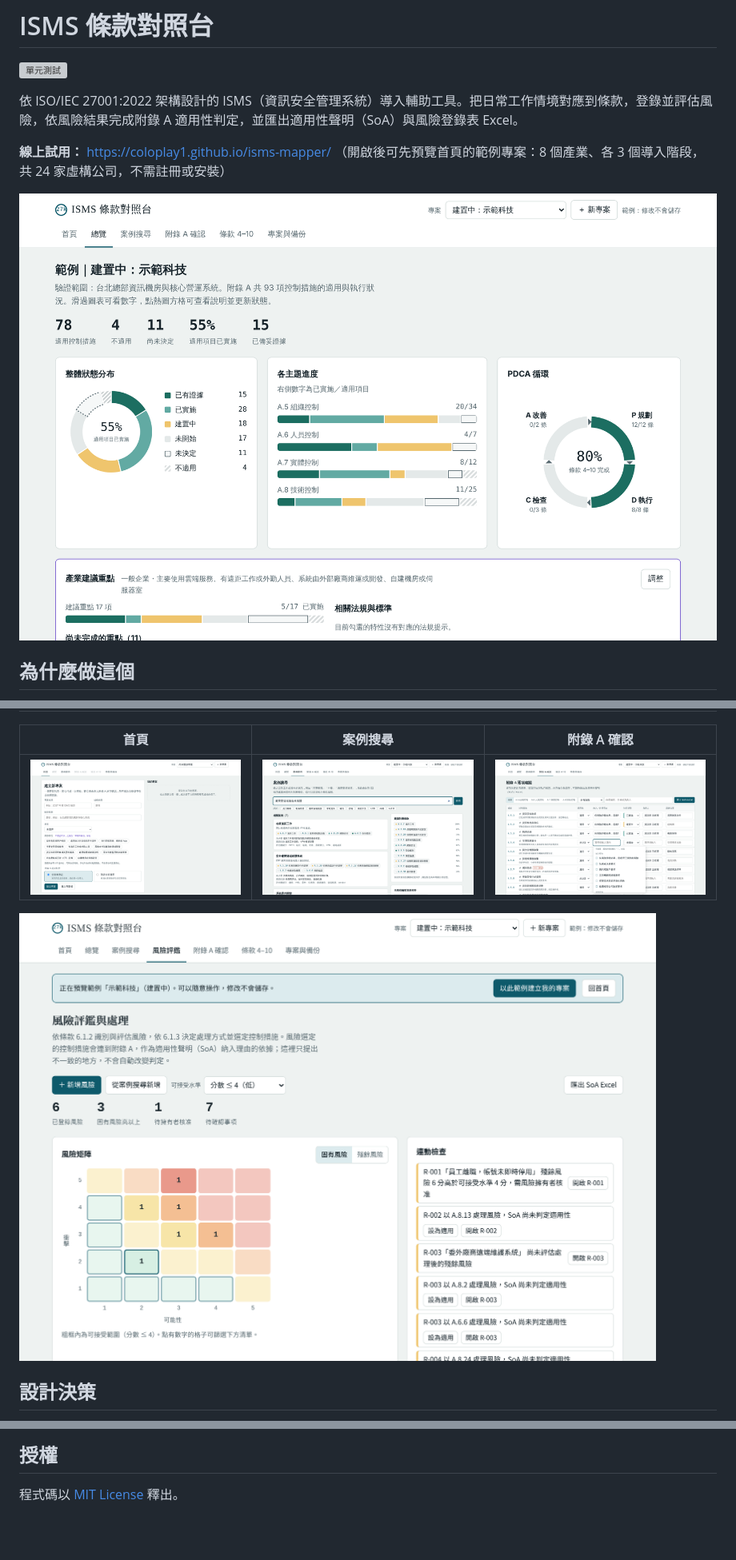
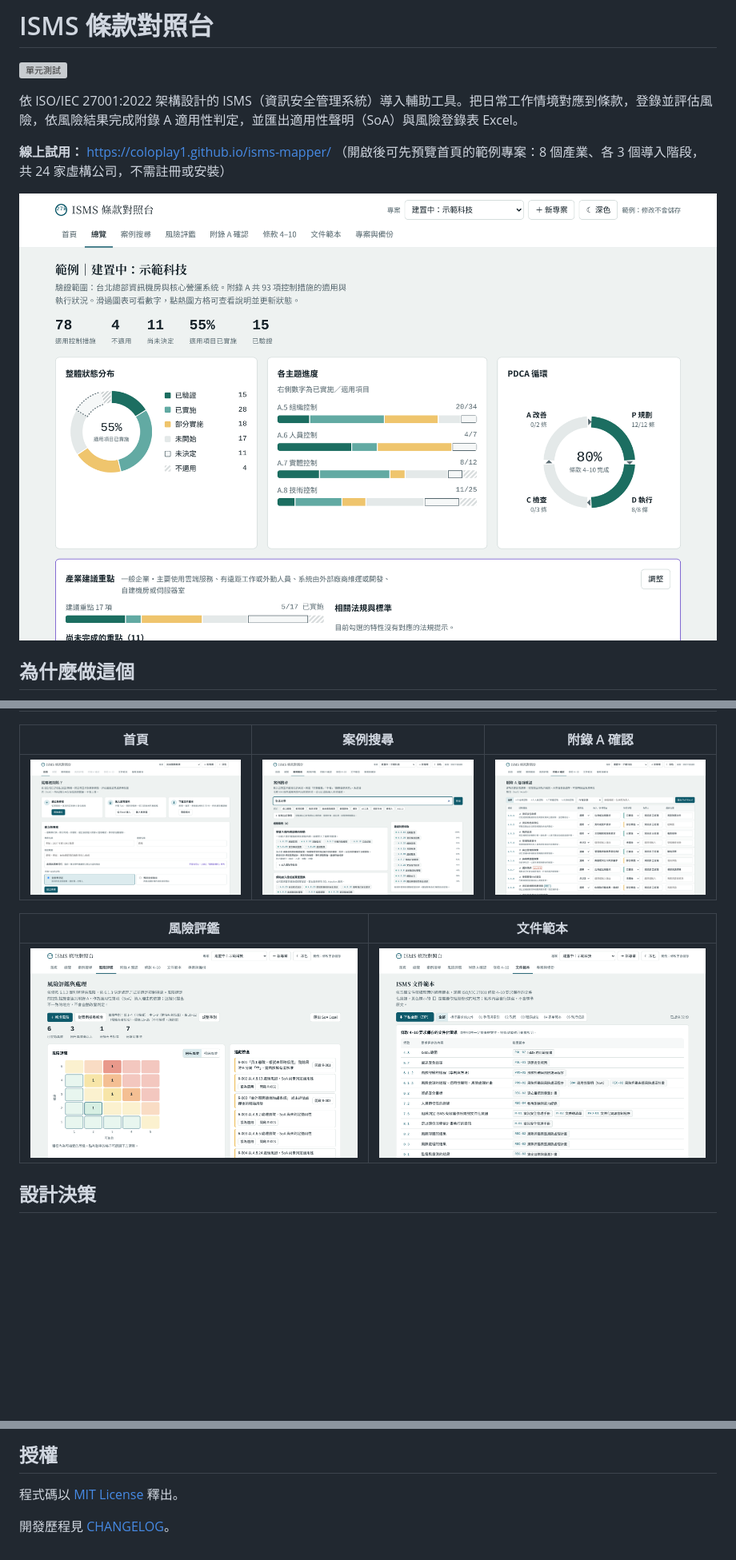
Before and after one commit to coloplay1/isms-mapper, a Markdown page: README.md, 3 parts joined by grey strips. Shown at 80% size. Drawn GitHub-style; pictures changed too: docs/annex.png, docs/docs.png (added), docs/home.png; blank space fills up the shorter version; grey boxes are pictures that could not be loaded.

```diff
--- a/README.md
+++ b/README.md
@@ -34,7 +34,10 @@
 |---|---|---|
 | ![首頁](docs/home.png) | ![案例搜尋](docs/search.png) | ![附錄 A](docs/annex.png) |
 
-![風險評鑑](docs/risks.png)
+
+| 風險評鑑 | 文件範本 |
+|---|---|
+| ![風險評鑑](docs/risks.png) | ![文件範本](docs/docs.png) |
 
 ## 設計決策
 
@@ -181,3 +186,5 @@ npm test
 ## 授權
 
 程式碼以 [MIT License](LICENSE) 釋出。
+
+開發歷程見 [CHANGELOG](CHANGELOG.md)。
```
Also changed, not shown: other parts of README.md (+2 -0 lines), CHANGELOG.md (added, +74 -0 lines), 2 other files.
